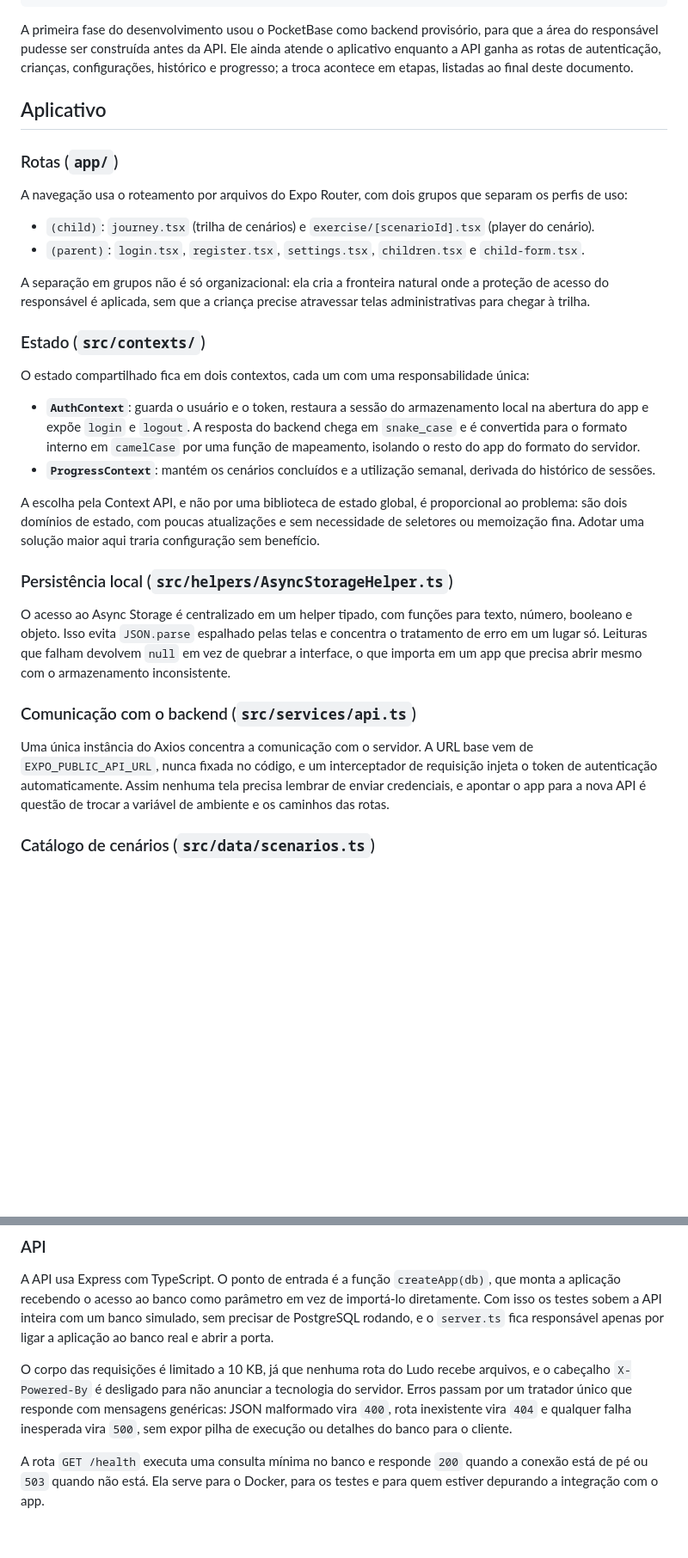
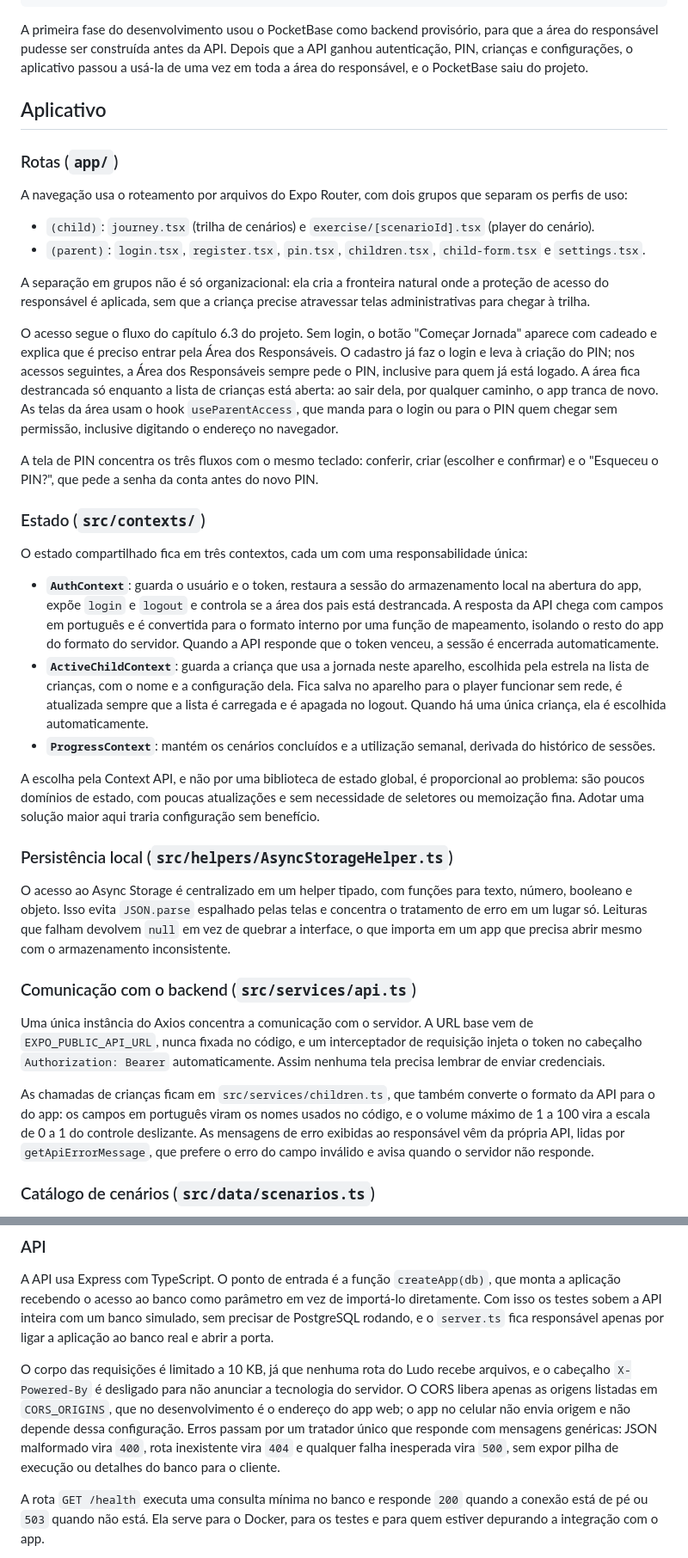
Before and after one commit to lanamaiumy/ludo, a Markdown page: docs/arquitetura.md, 2 parts joined by grey strips. Shown at 86% size. Rendered like a GitHub page; blank space fills up the shorter version.

````diff
--- a/docs/arquitetura.md
+++ b/docs/arquitetura.md
@@ -29,7 +29,7 @@ O Ludo é composto por um aplicativo React Native com Expo e por uma API REST pr
           orquestrados com Docker Compose
 ```
 
-A primeira fase do desenvolvimento usou o PocketBase como backend provisório, para que a área do responsável pudesse ser construída antes da API. Ele ainda atende o aplicativo enquanto a API ganha as rotas de autenticação, crianças, configurações, histórico e progresso; a troca acontece em etapas, listadas ao final deste documento.
+A primeira fase do desenvolvimento usou o PocketBase como backend provisório, para que a área do responsável pudesse ser construída antes da API. Depois que a API ganhou autenticação, PIN, crianças e configurações, o aplicativo passou a usá-la de uma vez em toda a área do responsável, e o PocketBase saiu do projeto.
 
 ## Aplicativo
 
@@ -38,18 +38,23 @@ A primeira fase do desenvolvimento usou o PocketBase como backend provisório, p
 A navegação usa o roteamento por arquivos do Expo Router, com dois grupos que separam os perfis de uso:
 
 - `(child)`: `journey.tsx` (trilha de cenários) e `exercise/[scenarioId].tsx` (player do cenário).
-- `(parent)`: `login.tsx`, `register.tsx`, `settings.tsx`, `children.tsx` e `child-form.tsx`.
+- `(parent)`: `login.tsx`, `register.tsx`, `pin.tsx`, `children.tsx`, `child-form.tsx` e `settings.tsx`.
 
 A separação em grupos não é só organizacional: ela cria a fronteira natural onde a proteção de acesso do responsável é aplicada, sem que a criança precise atravessar telas administrativas para chegar à trilha.
 
+O acesso segue o fluxo do capítulo 6.3 do projeto. Sem login, o botão "Começar Jornada" aparece com cadeado e explica que é preciso entrar pela Área dos Responsáveis. O cadastro já faz o login e leva à criação do PIN; nos acessos seguintes, a Área dos Responsáveis sempre pede o PIN, inclusive para quem já está logado. A área fica destrancada só enquanto a lista de crianças está aberta: ao sair dela, por qualquer caminho, o app tranca de novo. As telas da área usam o hook `useParentAccess`, que manda para o login ou para o PIN quem chegar sem permissão, inclusive digitando o endereço no navegador.
+
+A tela de PIN concentra os três fluxos com o mesmo teclado: conferir, criar (escolher e confirmar) e o "Esqueceu o PIN?", que pede a senha da conta antes do novo PIN.
+
 ### Estado (`src/contexts/`)
 
-O estado compartilhado fica em dois contextos, cada um com uma responsabilidade única:
+O estado compartilhado fica em três contextos, cada um com uma responsabilidade única:
 
-- **`AuthContext`**: guarda o usuário e o token, restaura a sessão do armazenamento local na abertura do app e expõe `login` e `logout`. A resposta do backend chega em `snake_case` e é convertida para o formato interno em `camelCase` por uma função de mapeamento, isolando o resto do app do formato do servidor.
+- **`AuthContext`**: guarda o usuário e o token, restaura a sessão do armazenamento local na abertura do app, expõe `login` e `logout` e controla se a área dos pais está destrancada. A resposta da API chega com campos em português e é convertida para o formato interno por uma função de mapeamento, isolando o resto do app do formato do servidor. Quando a API responde que o token venceu, a sessão é encerrada automaticamente.
+- **`ActiveChildContext`**: guarda a criança que usa a jornada neste aparelho, escolhida pela estrela na lista de crianças, com o nome e a configuração dela. Fica salva no aparelho para o player funcionar sem rede, é atualizada sempre que a lista é carregada e é apagada no logout. Quando há uma única criança, ela é escolhida automaticamente.
 - **`ProgressContext`**: mantém os cenários concluídos e a utilização semanal, derivada do histórico de sessões.
 
-A escolha pela Context API, e não por uma biblioteca de estado global, é proporcional ao problema: são dois domínios de estado, com poucas atualizações e sem necessidade de seletores ou memoização fina. Adotar uma solução maior aqui traria configuração sem benefício.
+A escolha pela Context API, e não por uma biblioteca de estado global, é proporcional ao problema: são poucos domínios de estado, com poucas atualizações e sem necessidade de seletores ou memoização fina. Adotar uma solução maior aqui traria configuração sem benefício.
 
 ### Persistência local (`src/helpers/AsyncStorageHelper.ts`)
 
@@ -57,7 +62,9 @@ O acesso ao Async Storage é centralizado em um helper tipado, com funções par
 
 ### Comunicação com o backend (`src/services/api.ts`)
 
-Uma única instância do Axios concentra a comunicação com o servidor. A URL base vem de `EXPO_PUBLIC_API_URL`, nunca fixada no código, e um interceptador de requisição injeta o token de autenticação automaticamente. Assim nenhuma tela precisa lembrar de enviar credenciais, e apontar o app para a nova API é questão de trocar a variável de ambiente e os caminhos das rotas.
+Uma única instância do Axios concentra a comunicação com o servidor. A URL base vem de `EXPO_PUBLIC_API_URL`, nunca fixada no código, e um interceptador de requisição injeta o token no cabeçalho `Authorization: Bearer` automaticamente. Assim nenhuma tela precisa lembrar de enviar credenciais.
+
+As chamadas de crianças ficam em `src/services/children.ts`, que também converte o formato da API para o do app: os campos em português viram os nomes usados no código, e o volume máximo de 1 a 100 vira a escala de 0 a 1 do controle deslizante. As mensagens de erro exibidas ao responsável vêm da própria API, lidas por `getApiErrorMessage`, que prefere o erro do campo inválido e avisa quando o servidor não responde.
 
 ### Catálogo de cenários (`src/data/scenarios.ts`)
 
@@ -69,7 +76,7 @@ Os cenários e seus sons são declarados como dados estáticos, com os arquivos
 
 A API usa Express com TypeScript. O ponto de entrada é a função `createApp(db)`, que monta a aplicação recebendo o acesso ao banco como parâmetro em vez de importá-lo diretamente. Com isso os testes sobem a API inteira com um banco simulado, sem precisar de PostgreSQL rodando, e o `server.ts` fica responsável apenas por ligar a aplicação ao banco real e abrir a porta.
 
-O corpo das requisições é limitado a 10 KB, já que nenhuma rota do Ludo recebe arquivos, e o cabeçalho `X-Powered-By` é desligado para não anunciar a tecnologia do servidor. Erros passam por um tratador único que responde com mensagens genéricas: JSON malformado vira `400`, rota inexistente vira `404` e qualquer falha inesperada vira `500`, sem expor pilha de execução ou detalhes do banco para o cliente.
+O corpo das requisições é limitado a 10 KB, já que nenhuma rota do Ludo recebe arquivos, e o cabeçalho `X-Powered-By` é desligado para não anunciar a tecnologia do servidor. O CORS libera apenas as origens listadas em `CORS_ORIGINS`, que no desenvolvimento é o endereço do app web; o app no celular não envia origem e não depende dessa configuração. Erros passam por um tratador único que responde com mensagens genéricas: JSON malformado vira `400`, rota inexistente vira `404` e qualquer falha inesperada vira `500`, sem expor pilha de execução ou detalhes do banco para o cliente.
 
 A rota `GET /health` executa uma consulta mínima no banco e responde `200` quando a conexão está de pé ou `503` quando não está. Ela serve para o Docker, para os testes e para quem estiver depurando a integração com o app.
 
````
Also changed, not shown: other parts of docs/arquitetura.md (+5 -5 lines), README.md (+10 -10 lines).
